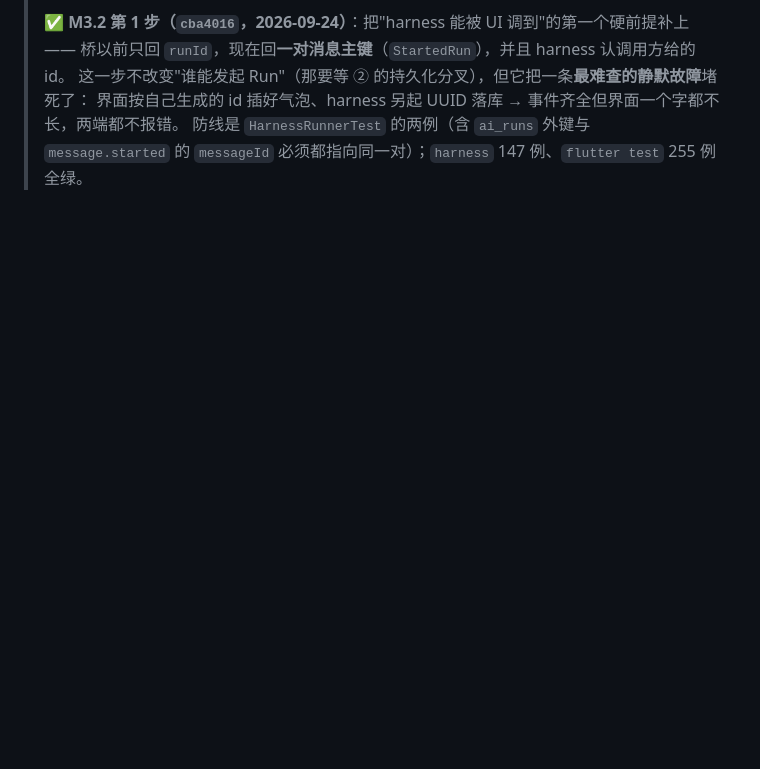
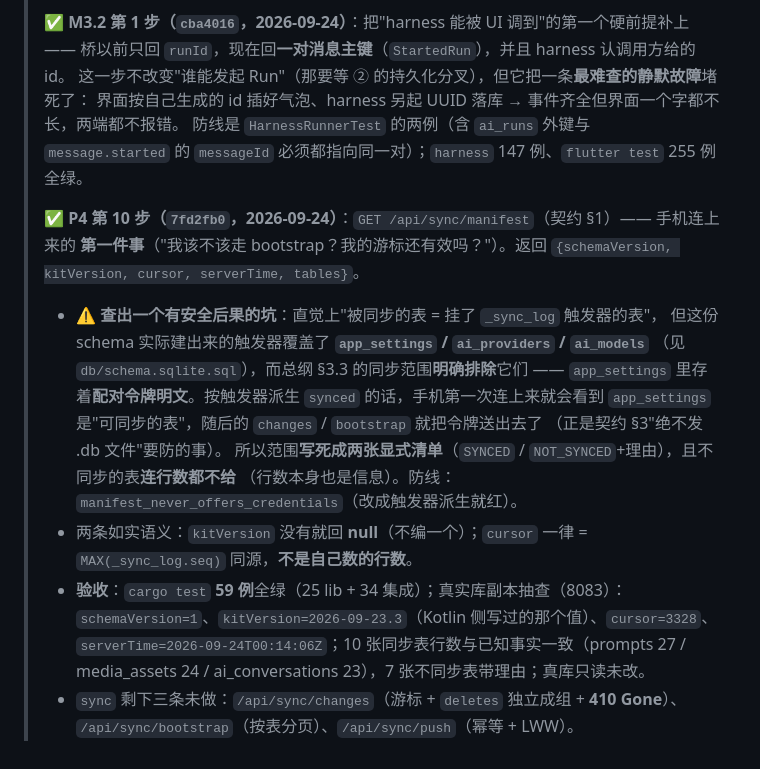
Before and after one commit to pixelllip/ComfyHub, a Markdown page: docs/implementation-master-plan.md, the part around the change. GitHub-like rendering; blank space fills up the shorter version.

Commit message:
文档：P4 第 10 步登记（/api/sync/manifest + 同步范围不能从触发器派生的安全发现）

```diff
--- a/docs/implementation-master-plan.md
+++ b/docs/implementation-master-plan.md
@@ -391,3 +391,23 @@ hmac / sha2 / base64           # 媒体签名 URL、令牌比较、sha256 去重
 > 界面按自己生成的 id 插好气泡、harness 另起 UUID 落库 → 事件齐全但界面一个字都不长，两端都不报错。
 > 防线是 `HarnessRunnerTest` 的两例（含 `ai_runs` 外键与 `message.started` 的 `messageId`
 > 必须都指向同一对）；`harness` 147 例、`flutter test` 255 例全绿。
+>
+> ✅ **P4 第 10 步（`7fd2fb0`，2026-09-24）**：`GET /api/sync/manifest`（契约 §1）—— 手机连上来的
+> **第一件事**（"我该不该走 bootstrap？我的游标还有效吗？"）。返回 `{schemaVersion, kitVersion,
+> cursor, serverTime, tables}`。
+> - ⚠ **查出一个有安全后果的坑**：直觉上"被同步的表 = 挂了 `_sync_log` 触发器的表"，
+>   但这份 schema 实际建出来的触发器覆盖了 **`app_settings` / `ai_providers` / `ai_models`**
+>   （见 `db/schema.sqlite.sql`），而总纲 §3.3 的同步范围**明确排除**它们 ——
+>   `app_settings` 里存着**配对令牌明文**。按触发器派生 `synced` 的话，手机第一次连上来就会看到
+>   `app_settings` 是"可同步的表"，随后的 `changes` / `bootstrap` 就把令牌送出去了
+>   （正是契约 §3"绝不发 .db 文件"要防的事）。
+>   所以范围**写死成两张显式清单**（`SYNCED` / `NOT_SYNCED`+理由），且不同步的表**连行数都不给**
+>   （行数本身也是信息）。防线：`manifest_never_offers_credentials`（改成触发器派生就红）。
+> - 两条如实语义：`kitVersion` 没有就回 **null**（不编一个）；`cursor` 一律 = `MAX(_sync_log.seq)`
+>   同源，**不是自己数的行数**。
+> - **验收**：`cargo test` **59 例**全绿（25 lib + 34 集成）；真实库副本抽查（8083）：
+>   `schemaVersion=1`、`kitVersion=2026-09-23.3`（Kotlin 侧写过的那个值）、`cursor=3328`、
+>   `serverTime=2026-09-24T00:14:06Z`；10 张同步表行数与已知事实一致（prompts 27 /
+>   media_assets 24 / ai_conversations 23），7 张不同步表带理由；真库只读未改。
+> - `sync` 剩下三条未做：`/api/sync/changes`（游标 + `deletes` 独立成组 + **410 Gone**）、
+>   `/api/sync/bootstrap`（按表分页）、`/api/sync/push`（幂等 + LWW）。
```
